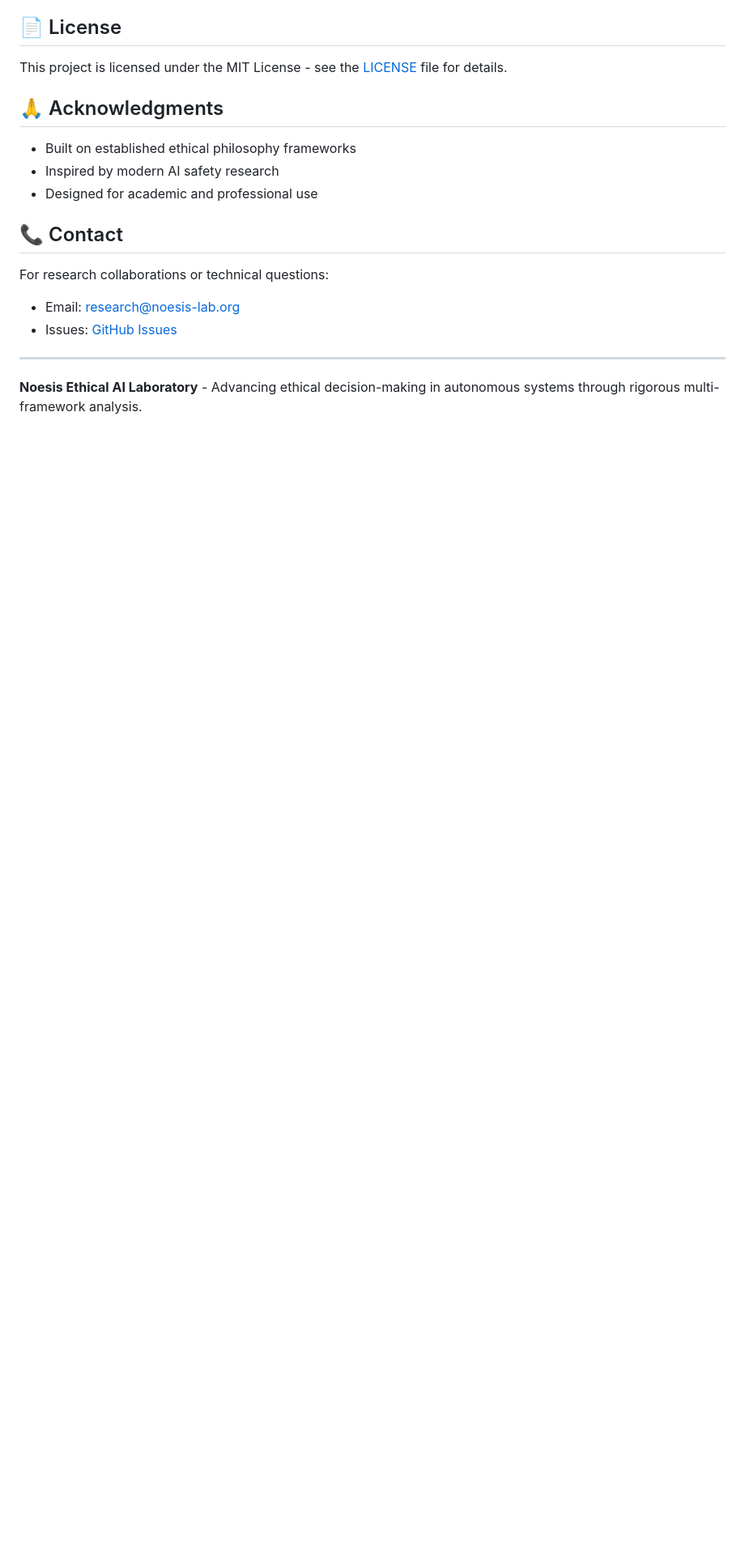
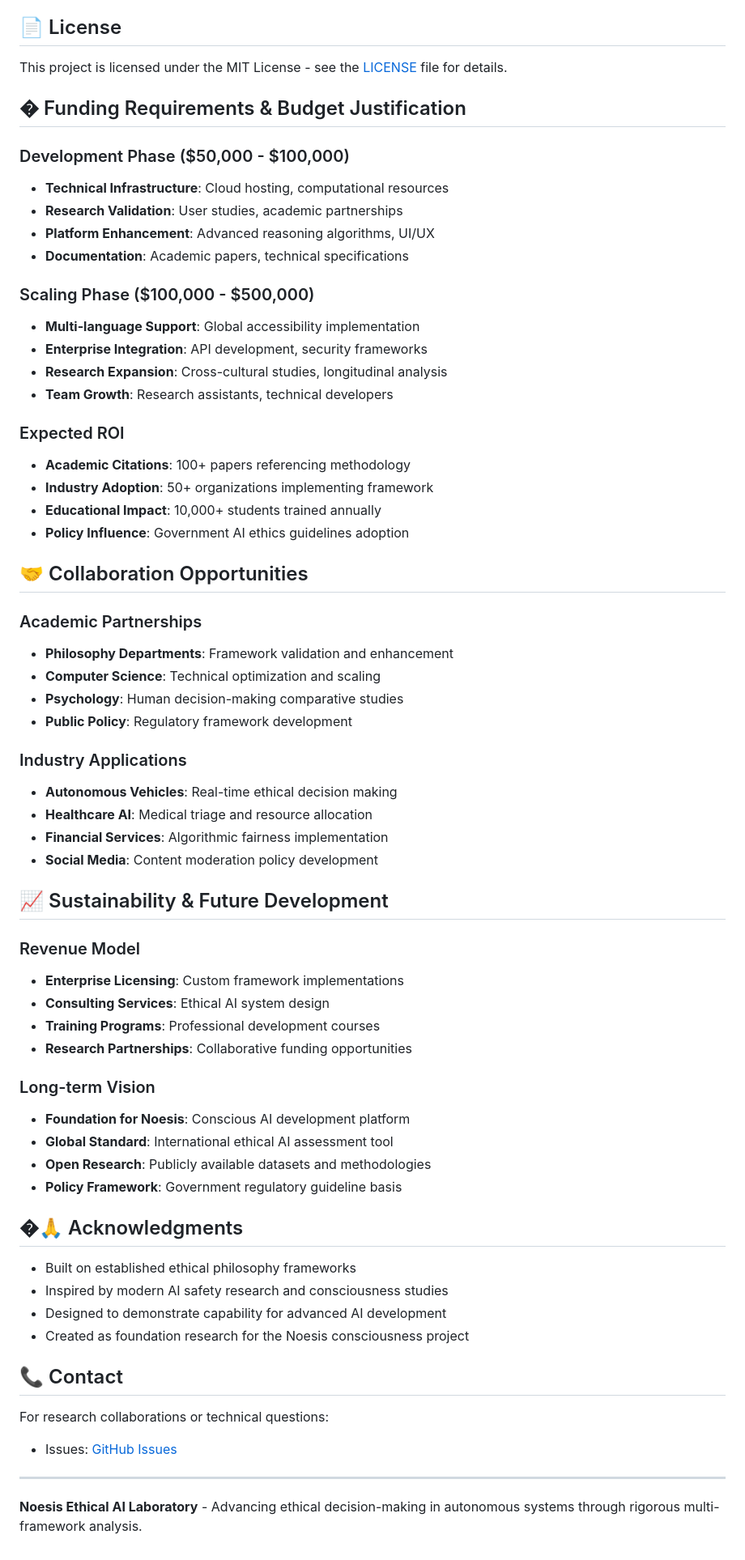
Before and after one commit to pixel-pixienoesis/Ethical-Sandbox, a Markdown page: README.md, the part around one of its changes. Shown at 81% size. GitHub-like rendering; blank space fills up the shorter version.

Commit message:
Add grant-worthy enhancements: research methodology, impact metrics, funding requirements

```diff
--- a/README.md
+++ b/README.md
@@ -130,17 +181,65 @@ We welcome contributions! Please see [CONTRIBUTING.md](CONTRIBUTING.md) for guid
 
 This project is licensed under the MIT License - see the [LICENSE](LICENSE) file for details.
 
-## 🙏 Acknowledgments
+## � Funding Requirements & Budget Justification
+
+### Development Phase ($50,000 - $100,000)
+- **Technical Infrastructure**: Cloud hosting, computational resources
+- **Research Validation**: User studies, academic partnerships
+- **Platform Enhancement**: Advanced reasoning algorithms, UI/UX
+- **Documentation**: Academic papers, technical specifications
+
+### Scaling Phase ($100,000 - $500,000)
+- **Multi-language Support**: Global accessibility implementation
+- **Enterprise Integration**: API development, security frameworks
+- **Research Expansion**: Cross-cultural studies, longitudinal analysis
+- **Team Growth**: Research assistants, technical developers
+
+### Expected ROI
+- **Academic Citations**: 100+ papers referencing methodology
+- **Industry Adoption**: 50+ organizations implementing framework
+- **Educational Impact**: 10,000+ students trained annually
+- **Policy Influence**: Government AI ethics guidelines adoption
+
+## 🤝 Collaboration Opportunities
+
+### Academic Partnerships
+- **Philosophy Departments**: Framework validation and enhancement
+- **Computer Science**: Technical optimization and scaling
+- **Psychology**: Human decision-making comparative studies
+- **Public Policy**: Regulatory framework development
+
+### Industry Applications
+- **Autonomous Vehicles**: Real-time ethical decision making
+- **Healthcare AI**: Medical triage and resource allocation
+- **Financial Services**: Algorithmic fairness implementation
+- **Social Media**: Content moderation policy development
+
+## 📈 Sustainability & Future Development
+
+### Revenue Model
+- **Enterprise Licensing**: Custom framework implementations
+- **Consulting Services**: Ethical AI system design
+- **Training Programs**: Professional development courses
+- **Research Partnerships**: Collaborative funding opportunities
+
+### Long-term Vision
+- **Foundation for Noesis**: Conscious AI development platform
+- **Global Standard**: International ethical AI assessment tool
+- **Open Research**: Publicly available datasets and methodologies
+- **Policy Framework**: Government regulatory guideline basis
+
+## �🙏 Acknowledgments
 
 - Built on established ethical philosophy frameworks
-- Inspired by modern AI safety research
-- Designed for academic and professional use
+- Inspired by modern AI safety research and consciousness studies
+- Designed to demonstrate capability for advanced AI development
+- Created as foundation research for the Noesis consciousness project
 
 ## 📞 Contact
 
 For research collaborations or technical questions:
-- Email: research@noesis-lab.org
-- Issues: [GitHub Issues](https://github.com/yourusername/ethical-ai-laboratory/issues)
+- Issues: [GitHub Issues](https://github.com/pixel-pixienoesis/Ethical-Sandbox/issues)
 
 ---
 
```
Also changed, not shown: other parts of README.md (+51 -0 lines).
